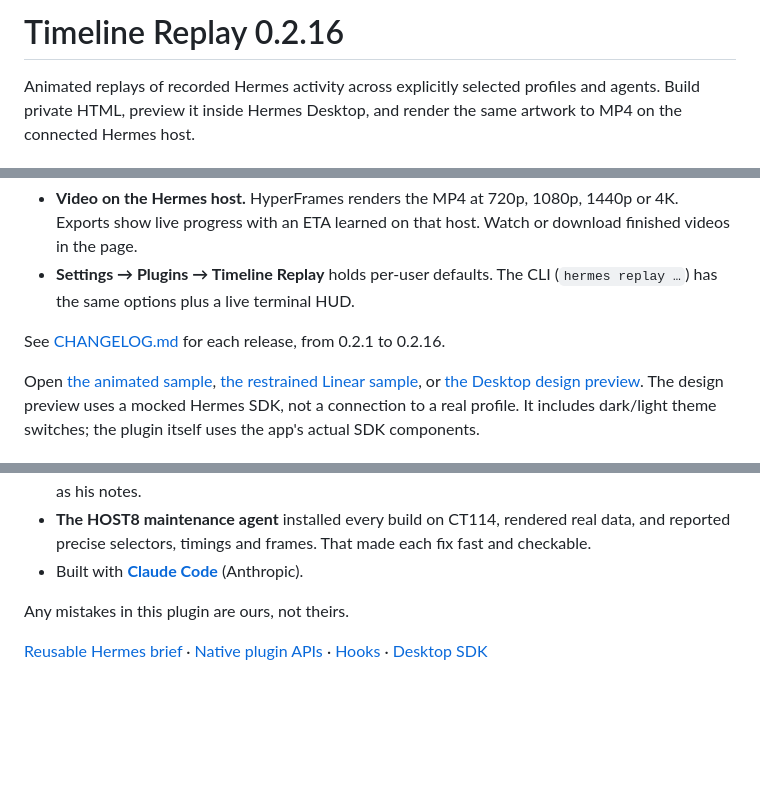
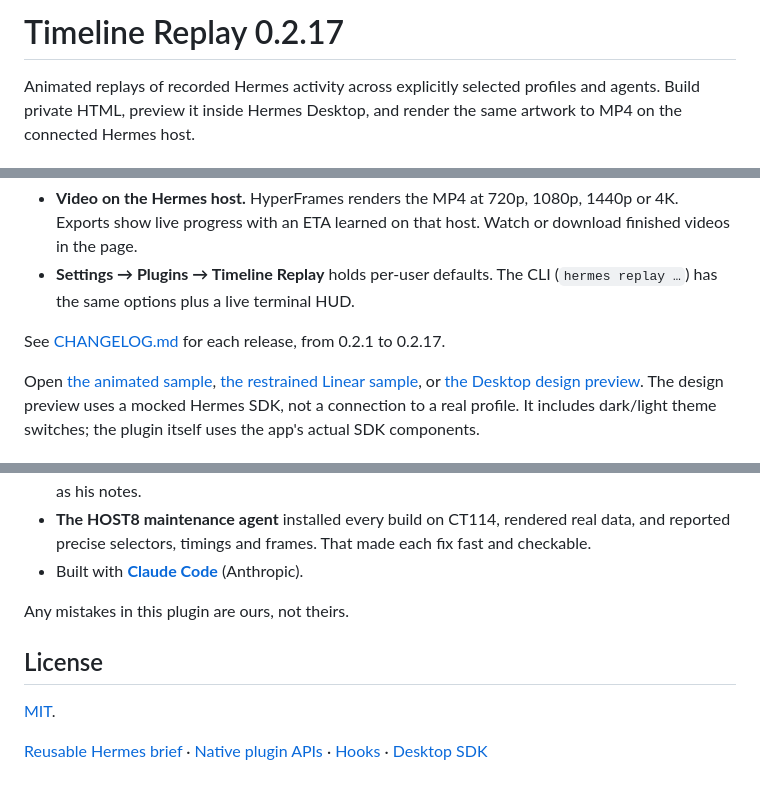
Before and after one commit to firetussin/hermes-timeline-replay, a Markdown page: README.md, 3 parts joined by grey strips. Rendered like a GitHub page; blank space fills up the shorter version.

```diff
--- a/README.md
+++ b/README.md
@@ -1,4 +1,4 @@
-# Timeline Replay 0.2.16
+# Timeline Replay 0.2.17
 
 Animated replays of recorded Hermes activity across explicitly selected profiles and agents. Build private HTML, preview it inside Hermes Desktop, and render the same artwork to MP4 on the connected Hermes host.
 
@@ -10,7 +10,7 @@ Animated replays of recorded Hermes activity across explicitly selected profiles
 - **Video on the Hermes host.** HyperFrames renders the MP4 at 720p, 1080p, 1440p or 4K. Exports show live progress with an ETA learned on that host. Watch or download finished videos in the page.
 - **Settings → Plugins → Timeline Replay** holds per-user defaults. The CLI (`hermes replay …`) has the same options plus a live terminal HUD.
 
-See [CHANGELOG.md](CHANGELOG.md) for each release, from 0.2.1 to 0.2.16.
+See [CHANGELOG.md](CHANGELOG.md) for each release, from 0.2.1 to 0.2.17.
 
 Open [the animated sample](demo/replay.html), [the restrained Linear sample](demo/linear.html), or [the Desktop design preview](demo/desktop-preview.html). The design preview uses a mocked Hermes SDK, not a connection to a real profile. It includes dark/light theme switches; the plugin itself uses the app's actual SDK components.
 
@@ -254,4 +254,8 @@ Timeline Replay stands on a lot of other people's work.
 
 Any mistakes in this plugin are ours, not theirs.
 
+## License
+
+[MIT](LICENSE).
+
 [Reusable Hermes brief](TIMELINE-PROMPT.md) · [Native plugin APIs](https://hermes-agent.nousresearch.com/docs/developer-guide/plugins) · [Hooks](https://hermes-agent.nousresearch.com/docs/user-guide/features/hooks) · [Desktop SDK](https://hermes-agent.nousresearch.com/docs/developer-guide/desktop-plugin-sdk)
```
Also changed, not shown: CHANGELOG.md (+5 -0 lines), VALIDATION.md (+4 -0 lines), docs/media/banner.png (added), docs/media/screenshots/01-replay-early-model-switch.png (added), docs/media/screenshots/02-replay-mid-11-profiles.png (added), docs/media/screenshots/03-replay-busy-all-lanes.png (added), docs/media/screenshots/04-finale-totals-models.png (added), 6 other files.
